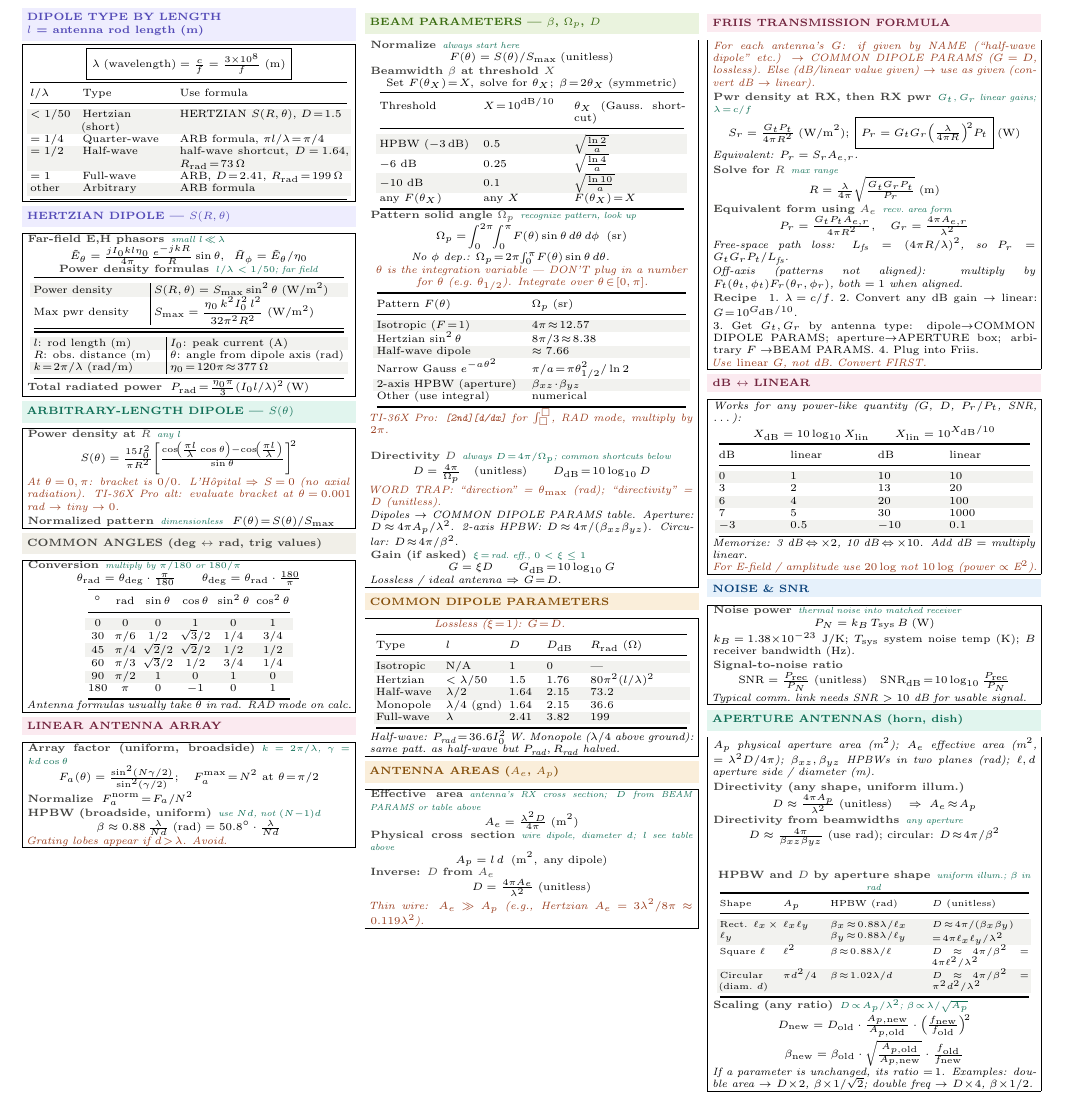
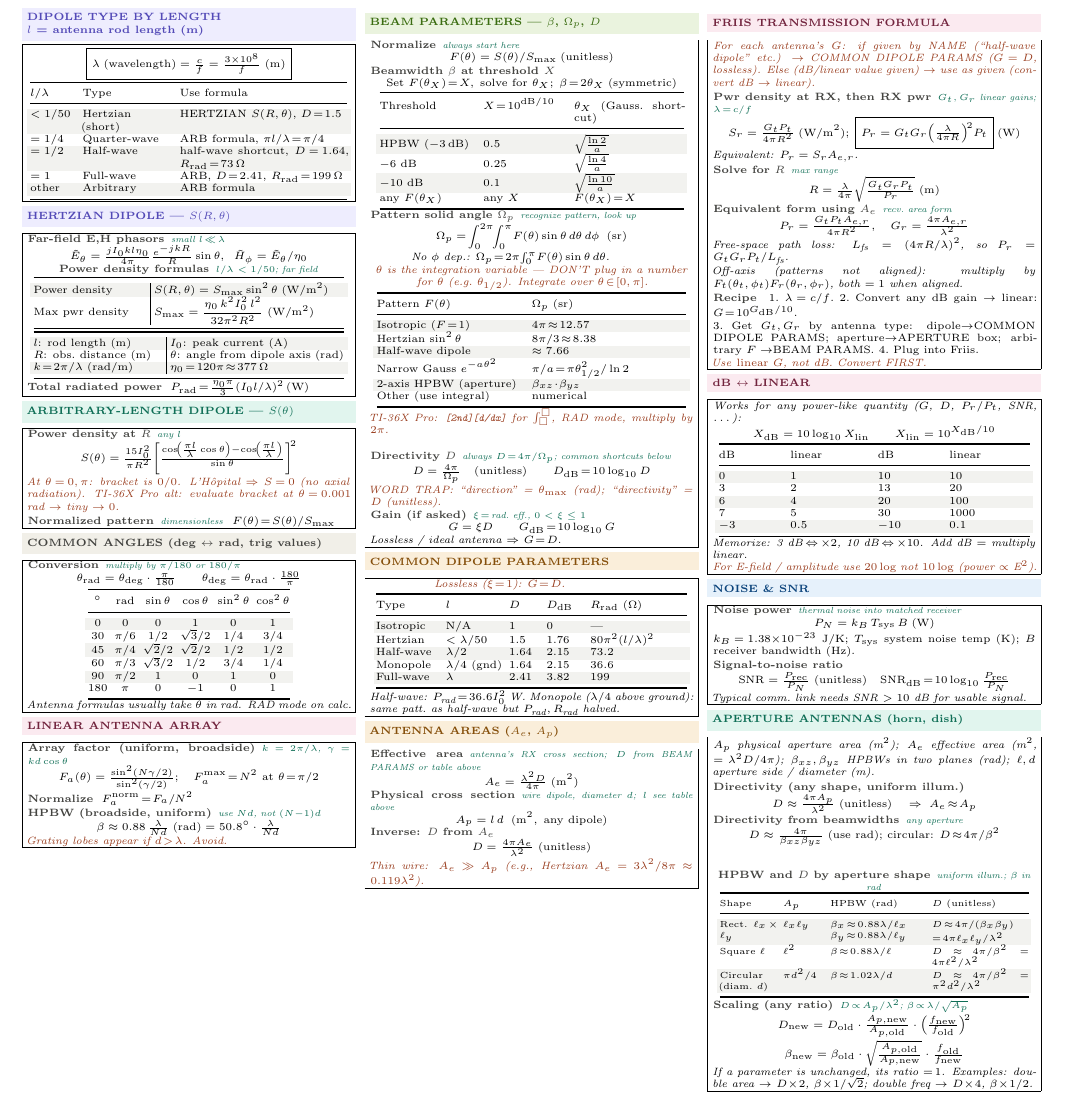
Before and after one commit to BaoPSU/ECE332-EMAG-II-Portland-State-University, a LaTeX document (Notes/Cheatsheets/Final/src/ECE332_HW4_cheatsheet.tex): part of the page, cut so that both start at the same text. Compiled offline with pdfLaTeX.

Commit message:
Directivity D: drop dipole/aperture/circular shortcut line (already in dedicated boxes)

```diff
--- a/Notes/Cheatsheets/Final/src/ECE332_HW4_cheatsheet.tex
+++ b/Notes/Cheatsheets/Final/src/ECE332_HW4_cheatsheet.tex
@@ -168,8 +168,7 @@ Other (use integral) & numerical\\
 
 \eq{Directivity $D$}{always $D\!=\!4\pi/\Omega_p$; common shortcuts below}
 \[D = \tfrac{4\pi}{\Omega_p}\quad(\text{unitless})\qquad D_{\text{dB}}\!=\!10\log_{10}D\]
-\textit{\color{coral}WORD TRAP: ``direction'' = $\theta_{\max}$ (rad); ``directivity'' = $D$ (unitless).}\\
-\textit{Dipoles $\to$ COMMON DIPOLE PARAMS table. Aperture: $D\!\approx\!4\pi A_p/\lambda^2$. 2-axis HPBW: $D\!\approx\!4\pi/(\beta_{xz}\beta_{yz})$. Circular: $D\!\approx\!4\pi/\beta^2$.}
+\textit{\color{coral}WORD TRAP: ``direction'' = $\theta_{\max}$ (rad); ``directivity'' = $D$ (unitless).}
 
 \eq{Gain (if asked)}{$\xi\!=\!$ rad.\ eff., $0<\xi\le1$}
 \[G = \xi D\qquad G_{\text{dB}}\!=\!10\log_{10}G\]
```
